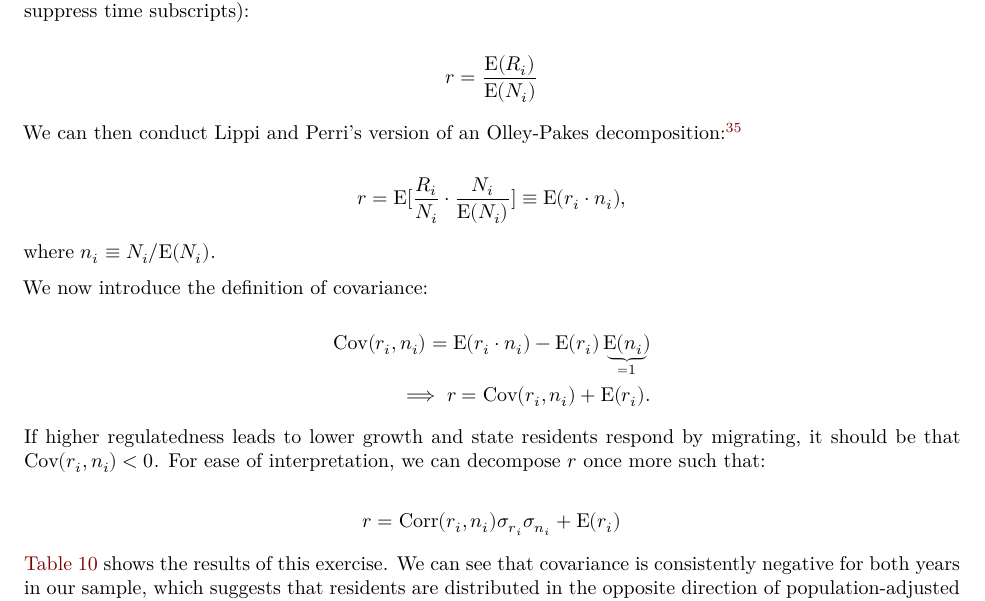
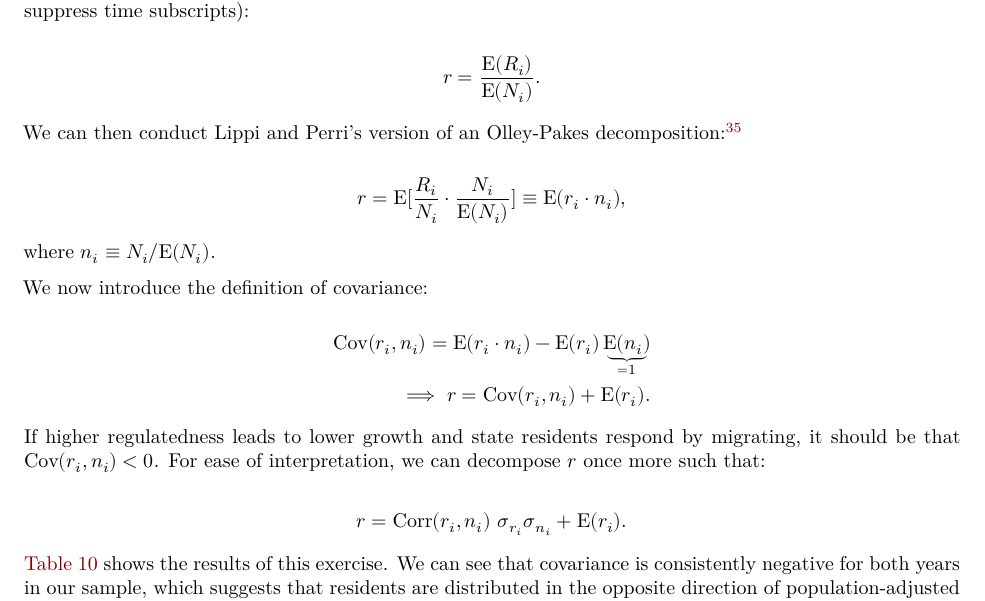
Before and after one commit to johnthwong/reg-growth, a Quarto document (write-up.qmd): part of page 12 of 13, cut so that both start at the same text. Rendered offline with R 4.5, knitr and Pandoc in place of Quarto, then LaTeX, with nearby package versions; some code elsewhere in the file could not run offline.

Commit message:
missing periods

```diff
--- a/write-up.qmd
+++ b/write-up.qmd
@@ -530,7 +530,7 @@ $$
 For the country as a whole, the regulatedness imposed by state-level restrictions is then (from here on, we suppress time subscripts):
 
 $$
-r = \frac{\mathrm E(R_{i})}{\mathrm E(N_{i})}
+r = \frac{\mathrm E(R_{i})}{\mathrm E(N_{i})} .
 $$
 
 We can then conduct Lippi and Perri's version of an Olley-Pakes decomposition:[^35]
@@ -555,7 +555,7 @@ $$
 If higher regulatedness leads to lower growth and state residents respond by migrating, it should be that $\mathrm{Cov}(r_i, n_i) < 0$. For ease of interpretation, we can decompose $r$ once more such that:
 
 $$
-r = \mathrm{Corr}(r_i, n_i) \sigma_{r_i} \sigma_{n_i} + \mathrm E (r_i)
+r = \mathrm{Corr}(r_i, n_i) \ \sigma_{r_i} \sigma_{n_i} + \mathrm E (r_i).
 $$
 
 @tbl-olley-pakes shows the results of this exercise. We can see that covariance is consistently negative for both years in our sample, which suggests that residents are distributed in the opposite direction of population-adjusted regulatory levels. Another way of interpreting the covariance is that aggregate state-level regulatedness is alleviated by interstate population movements. The correlation coefficients indicate that the two variables have a moderately negative correlation. Thus, it appears that the negative effects of restrictions on growth are driven in some substantial part by population dynamics.
```
Also changed, not shown: write-up.pdf.
